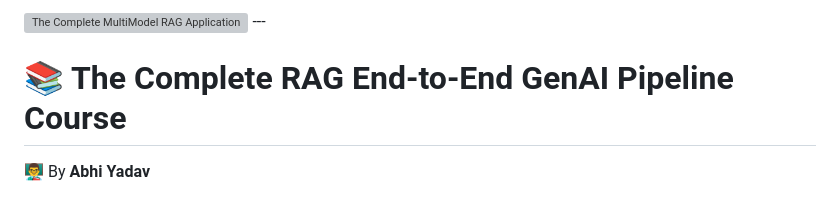
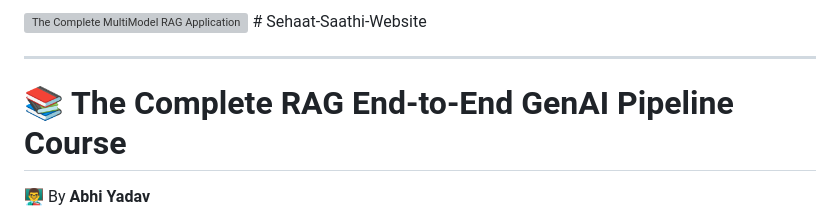
Before and after one commit to abhishekkumar62000/RAG-End-To-END-RAG-Pipeline-Gen-AI-Courses, a Markdown page: README.md, the part around the change. GitHub-like rendering; grey boxes are pictures that could not be loaded.

```diff
--- a/README.md
+++ b/README.md
@@ -1,4 +1,6 @@
-<img width="1536" height="1024" alt="The Complete MultiModel RAG Application End to End Pipeline Banner" src="https://github.com/user-attachments/assets/13f0fe60-2cdd-4bcb-9486-a19face30497" />
+<img width="1536" height="1024" alt="The Complete MultiModel RAG Application End to End Pipeline Banner" src="https://github.com/user-attachments/assets/13f0fe60-2cdd-4bcb-9486-a19face30497" />                # Sehaat-Saathi-Website
+
+
 ---
 
 
```
